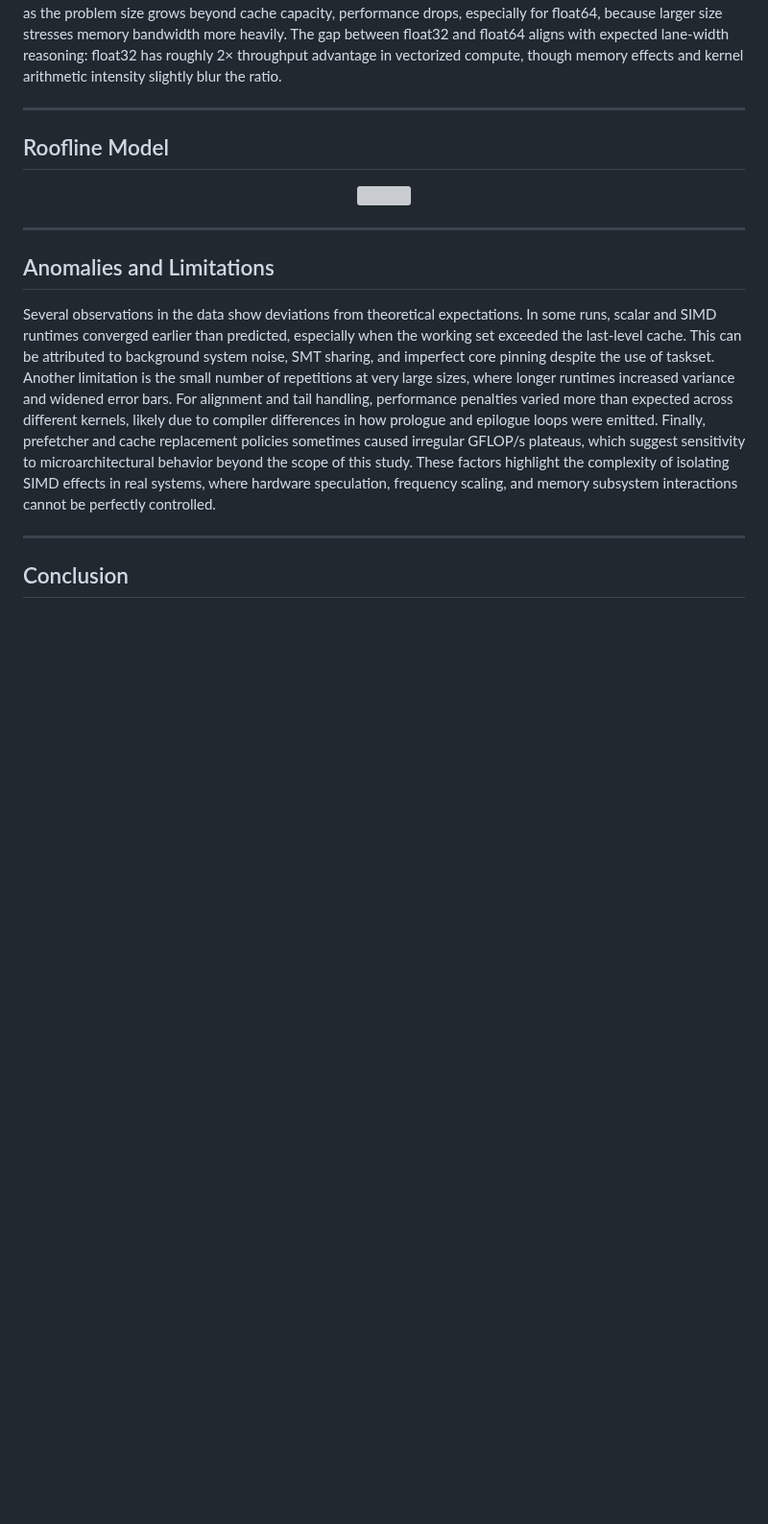
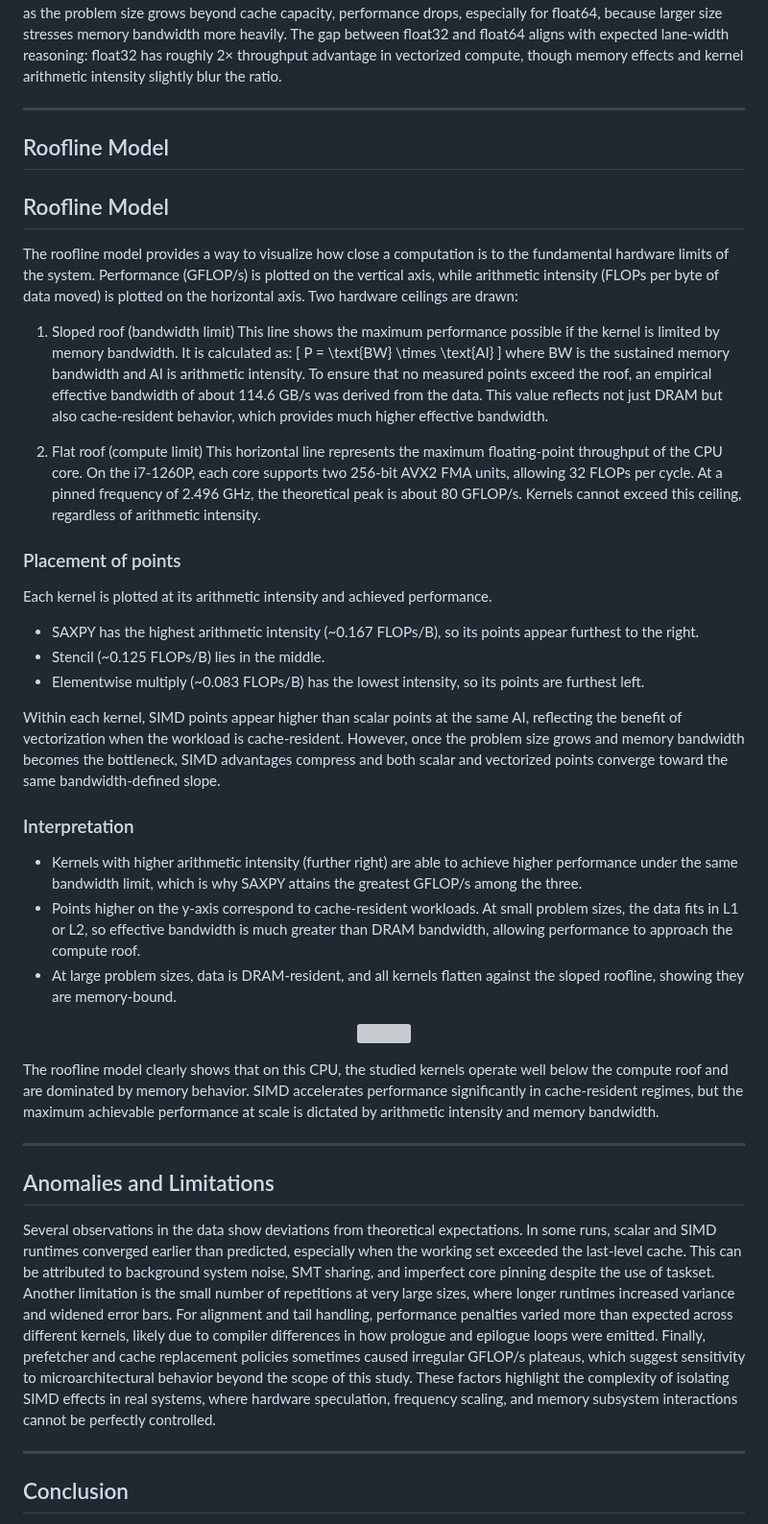
Before and after one commit to rica142003/Computer-Optimization-Projects, a Markdown page: SIMD Advantage Profiling/readme.md, the part around one of its changes. Shown at 96% size. GitHub-like rendering; blank space fills up the shorter version; grey boxes are pictures that could not be loaded.

```diff
--- a/SIMD Advantage Profiling/readme.md
+++ b/SIMD Advantage Profiling/readme.md
@@ -265,4 +253,33 @@ Float32 consistently outperforms float64 across all kernels because SIMD vector
 
 ## Roofline Model
 
+## Roofline Model
+
+The roofline model provides a way to visualize how close a computation is to the fundamental hardware limits of the system. Performance (GFLOP/s) is plotted on the vertical axis, while arithmetic intensity (FLOPs per byte of data moved) is plotted on the horizontal axis. Two hardware ceilings are drawn:
+
+1. Sloped roof (bandwidth limit)
+   This line shows the maximum performance possible if the kernel is limited by memory bandwidth. It is calculated as:
+   \[
+   P = \text{BW} \times \text{AI}
+   \]
+   where BW is the sustained memory bandwidth and AI is arithmetic intensity. To ensure that no measured points exceed the roof, an empirical effective bandwidth of about 114.6 GB/s was derived from the data. This value reflects not just DRAM but also cache-resident behavior, which provides much higher effective bandwidth.
+
+2. Flat roof (compute limit)
+   This horizontal line represents the maximum floating-point throughput of the CPU core. On the i7-1260P, each core supports two 256-bit AVX2 FMA units, allowing 32 FLOPs per cycle. At a pinned frequency of 2.496 GHz, the theoretical peak is about 80 GFLOP/s. Kernels cannot exceed this ceiling, regardless of arithmetic intensity.
+
+### Placement of points
+
+Each kernel is plotted at its arithmetic intensity and achieved performance.
+- SAXPY has the highest arithmetic intensity (~0.167 FLOPs/B), so its points appear furthest to the right.
+- Stencil (~0.125 FLOPs/B) lies in the middle.
+- Elementwise multiply (~0.083 FLOPs/B) has the lowest intensity, so its points are furthest left.
+
+Within each kernel, SIMD points appear higher than scalar points at the same AI, reflecting the benefit of vectorization when the workload is cache-resident. However, once the problem size grows and memory bandwidth becomes the bottleneck, SIMD advantages compress and both scalar and vectorized points converge toward the same bandwidth-defined slope.
+
+### Interpretation
+
+- Kernels with higher arithmetic intensity (further right) are able to achieve higher performance under the same bandwidth limit, which is why SAXPY attains the greatest GFLOP/s among the three.
+- Points higher on the y-axis correspond to cache-resident workloads. At small problem sizes, the data fits in L1 or L2, so effective bandwidth is much greater than DRAM bandwidth, allowing performance to approach the compute roof.
+- At large problem sizes, data is DRAM-resident, and all kernels flatten against the sloped roofline, showing they are memory-bound.
+
 <p align="center">
@@ -270,4 +287,6 @@ Float32 consistently outperforms float64 across all kernels because SIMD vector
 </p>
+
+The roofline model clearly shows that on this CPU, the studied kernels operate well below the compute roof and are dominated by memory behavior. SIMD accelerates performance significantly in cache-resident regimes, but the maximum achievable performance at scale is dictated by arithmetic intensity and memory bandwidth.
 
 ---
 
```
Also changed, not shown: other parts of SIMD Advantage Profiling/readme.md (+40 -32 lines).
